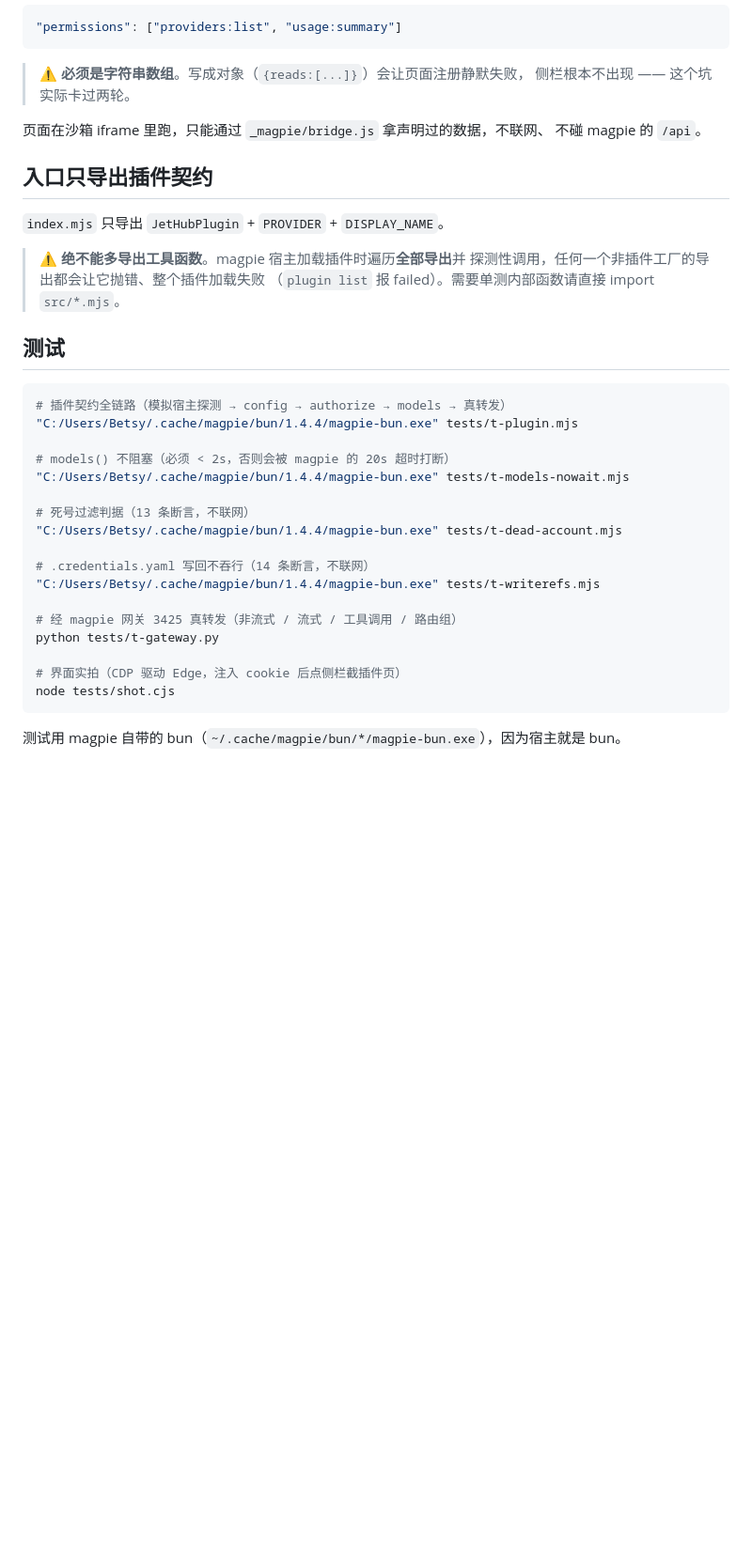
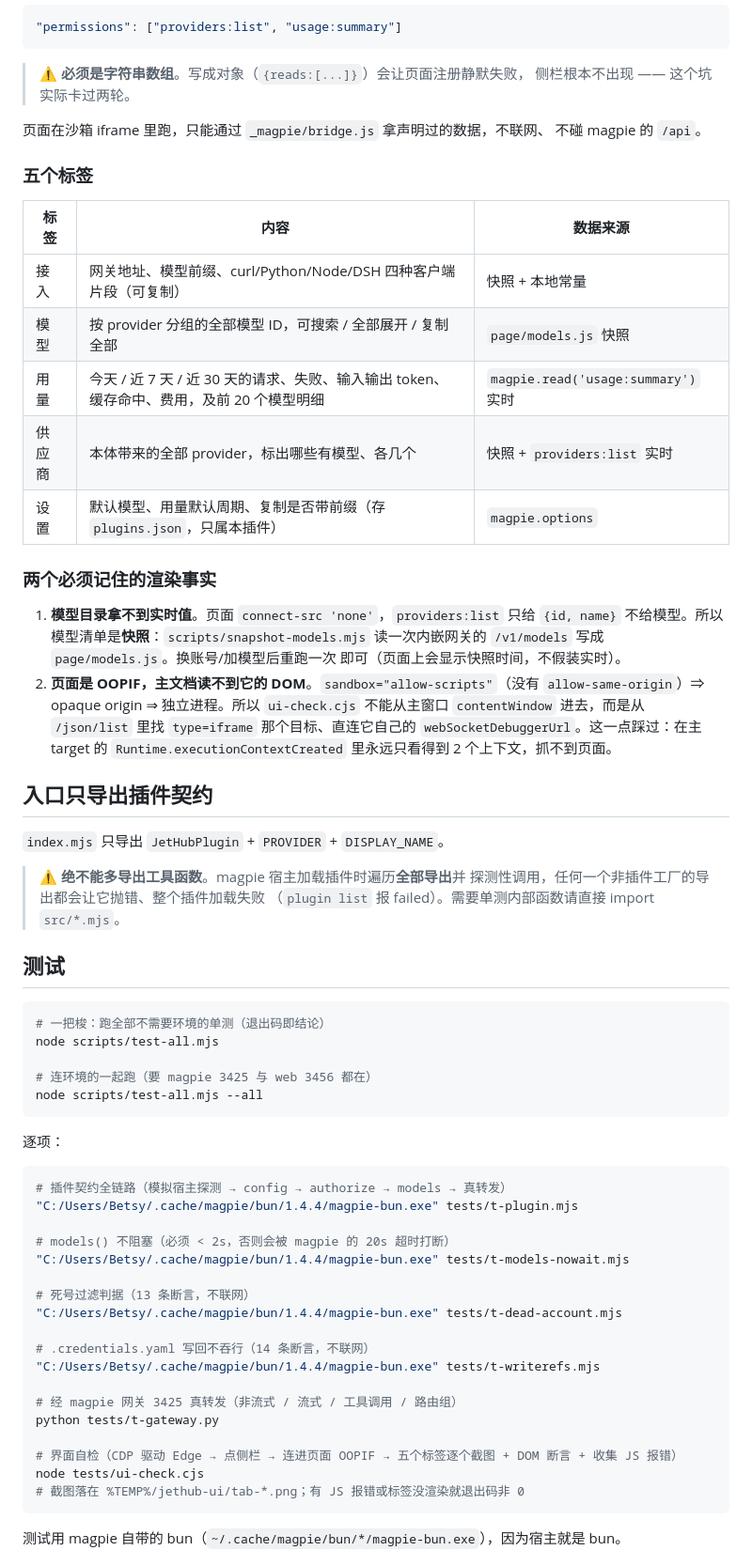
Before and after one commit to Betsy20/magpie-Jet-Hub, a Markdown page: README.md, the part around one of its changes. Shown at 94% size. GitHub-like rendering; blank space fills up the shorter version.

````diff
--- a/README.md
+++ b/README.md
@@ -101,6 +101,28 @@ jet-hub/jet-hub-auto/auto        ← 本体的自动选号路由组
 页面在沙箱 iframe 里跑，只能通过 `_magpie/bridge.js` 拿声明过的数据，不联网、
 不碰 magpie 的 `/api`。
 
+### 五个标签
+
+| 标签 | 内容 | 数据来源 |
+|---|---|---|
+| 接入 | 网关地址、模型前缀、curl/Python/Node/DSH 四种客户端片段（可复制） | 快照 + 本地常量 |
+| 模型 | 按 provider 分组的全部模型 ID，可搜索 / 全部展开 / 复制全部 | `page/models.js` 快照 |
+| 用量 | 今天 / 近 7 天 / 近 30 天的请求、失败、输入输出 token、缓存命中、费用，及前 20 个模型明细 | `magpie.read('usage:summary')` 实时 |
+| 供应商 | 本体带来的全部 provider，标出哪些有模型、各几个 | 快照 + `providers:list` 实时 |
+| 设置 | 默认模型、用量默认周期、复制是否带前缀（存 `plugins.json`，只属本插件） | `magpie.options` |
+
+### 两个必须记住的渲染事实
+
+1. **模型目录拿不到实时值**。页面 `connect-src 'none'`，`providers:list` 只给
+   `{id, name}` 不给模型。所以模型清单是**快照**：`scripts/snapshot-models.mjs`
+   读一次内嵌网关的 `/v1/models` 写成 `page/models.js`。换账号/加模型后重跑一次
+   即可（页面上会显示快照时间，不假装实时）。
+2. **页面是 OOPIF，主文档读不到它的 DOM**。`sandbox="allow-scripts"`（没有
+   `allow-same-origin`）⇒ opaque origin ⇒ 独立进程。所以 `ui-check.cjs`
+   不能从主窗口 `contentWindow` 进去，而是从 `/json/list` 里找 `type=iframe`
+   那个目标、直连它自己的 `webSocketDebuggerUrl`。这一点踩过：在主 target 的
+   `Runtime.executionContextCreated` 里永远只看得到 2 个上下文，抓不到页面。
+
 ## 入口只导出插件契约
 
 `index.mjs` 只导出 `JetHubPlugin` + `PROVIDER` + `DISPLAY_NAME`。
@@ -110,6 +132,16 @@ jet-hub/jet-hub-auto/auto        ← 本体的自动选号路由组
 > （`plugin list` 报 failed）。需要单测内部函数请直接 import `src/*.mjs`。
 
 ## 测试
+
+```bash
+# 一把梭：跑全部不需要环境的单测（退出码即结论）
+node scripts/test-all.mjs
+
+# 连环境的一起跑（要 magpie 3425 与 web 3456 都在）
+node scripts/test-all.mjs --all
+```
+
+逐项：
 
 ```bash
 # 插件契约全链路（模拟宿主探测 → config → authorize → models → 真转发）
@@ -127,8 +159,9 @@ jet-hub/jet-hub-auto/auto        ← 本体的自动选号路由组
 # 经 magpie 网关 3425 真转发（非流式 / 流式 / 工具调用 / 路由组）
 python tests/t-gateway.py
 
-# 界面实拍（CDP 驱动 Edge，注入 cookie 后点侧栏截插件页）
-node tests/shot.cjs
+# 界面自检（CDP 驱动 Edge → 点侧栏 → 连进页面 OOPIF → 五个标签逐个截图 + DOM 断言 + 收集 JS 报错）
+node tests/ui-check.cjs
+# 截图落在 %TEMP%/jethub-ui/tab-*.png；有 JS 报错或标签没渲染就退出码非 0
 ```
 
 测试用 magpie 自带的 bun（`~/.cache/magpie/bun/*/magpie-bun.exe`），因为宿主就是 bun。
````
Also changed, not shown: other parts of README.md (+7 -2 lines), VERIFICATION.md (+59 -0 lines), docs/screenshot.png, 8 other files.
